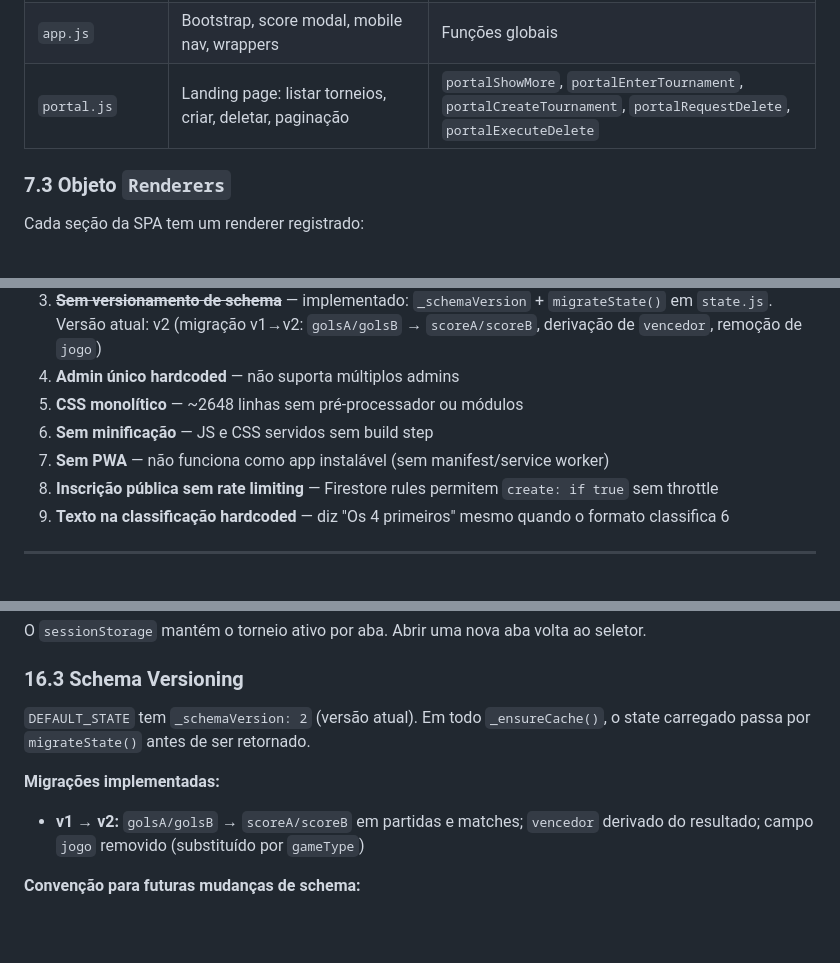
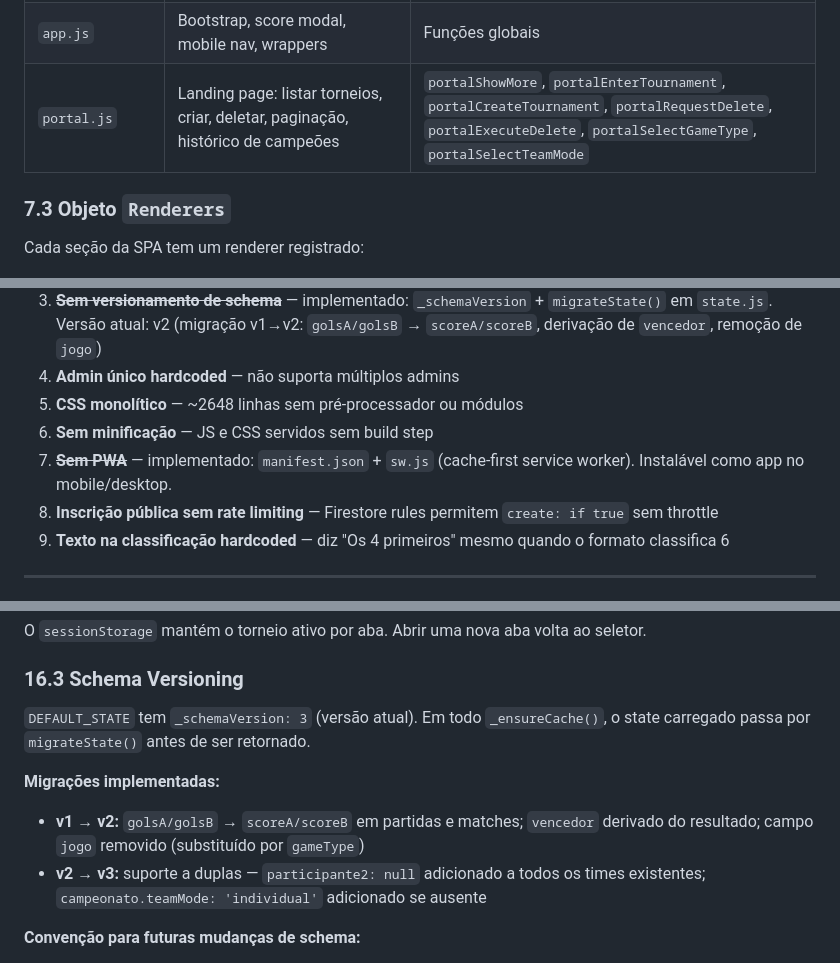
Before and after one commit to L-vonah/amlabs-gaming-cup, a Markdown page: docs/ARCHITECTURE.md, 3 parts joined by grey strips. Rendered like a GitHub page; blank space fills up the shorter version.

```diff
--- a/docs/ARCHITECTURE.md
+++ b/docs/ARCHITECTURE.md
@@ -383,7 +388,7 @@ O sistema suporta múltiplos tipos de jogo via `GAME_TYPES` em `js/game-types.js
 | `renderers.js` | Demais renderers + monta objeto `Renderers` | `Renderers` |
 | `actions.js` | Handlers: `submitAddTime()`, `deleteTime()`, `saveInlineResult()`, etc. | Funções globais + `getDeviceId()`, `getAuditUser()` |
 | `app.js` | Bootstrap, score modal, mobile nav, wrappers | Funções globais |
-| `portal.js` | Landing page: listar torneios, criar, deletar, paginação | `portalShowMore`, `portalEnterTournament`, `portalCreateTournament`, `portalRequestDelete`, `portalExecuteDelete` |
+| `portal.js` | Landing page: listar torneios, criar, deletar, paginação, histórico de campeões | `portalShowMore`, `portalEnterTournament`, `portalCreateTournament`, `portalRequestDelete`, `portalExecuteDelete`, `portalSelectGameType`, `portalSelectTeamMode` |
 
 ### 7.3 Objeto `Renderers`
 
@@ -723,7 +728,7 @@ Usar `sessionStorage` garante que cada aba pode ter um campeonato diferente aber
 4. **Admin único hardcoded** — não suporta múltiplos admins
 5. **CSS monolítico** — ~2648 linhas sem pré-processador ou módulos
 6. **Sem minificação** — JS e CSS servidos sem build step
-7. **Sem PWA** — não funciona como app instalável (sem manifest/service worker)
+7. ~~**Sem PWA**~~ — implementado: `manifest.json` + `sw.js` (cache-first service worker). Instalável como app no mobile/desktop.
 8. **Inscrição pública sem rate limiting** — Firestore rules permitem `create: if true` sem throttle
 9. **Texto na classificação hardcoded** — diz "Os 4 primeiros" mesmo quando o formato classifica 6
 
@@ -797,10 +802,11 @@ O `sessionStorage` mantém o torneio ativo por aba. Abrir uma nova aba volta ao
 
 ### 16.3 Schema Versioning
 
-`DEFAULT_STATE` tem `_schemaVersion: 2` (versão atual). Em todo `_ensureCache()`, o state carregado passa por `migrateState()` antes de ser retornado.
+`DEFAULT_STATE` tem `_schemaVersion: 3` (versão atual). Em todo `_ensureCache()`, o state carregado passa por `migrateState()` antes de ser retornado.
 
 **Migrações implementadas:**
 - **v1 → v2:** `golsA/golsB` → `scoreA/scoreB` em partidas e matches; `vencedor` derivado do resultado; campo `jogo` removido (substituído por `gameType`)
+- **v2 → v3:** suporte a duplas — `participante2: null` adicionado a todos os times existentes; `campeonato.teamMode: 'individual'` adicionado se ausente
 
 **Convenção para futuras mudanças de schema:**
 1. Incremente `CURRENT_SCHEMA_VERSION` em `state.js`
```
Also changed, not shown: other parts of docs/ARCHITECTURE.md (+10 -5 lines).
